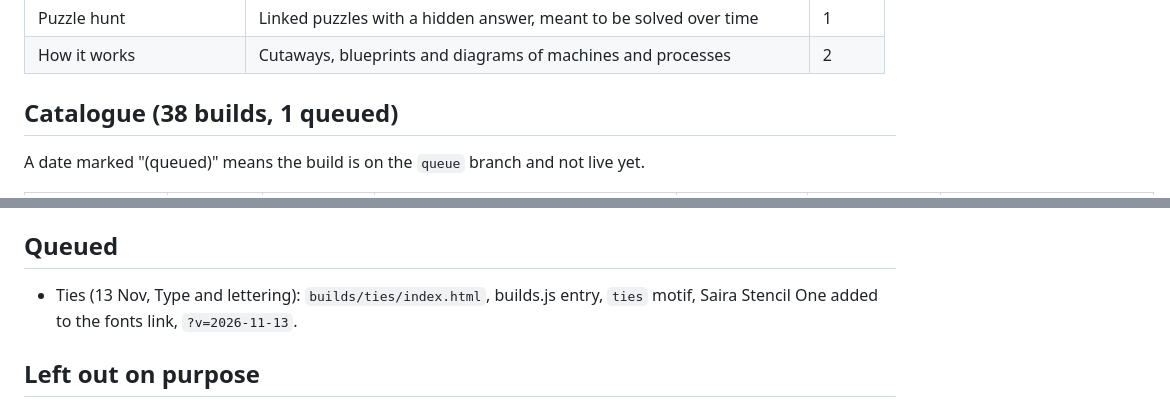
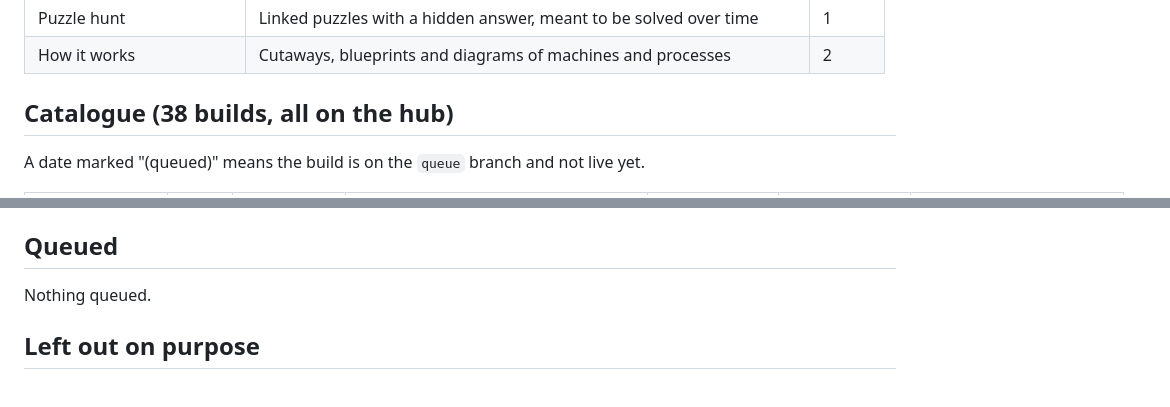
Before and after one commit to dacoowork/free-rein, a Markdown page: HUB.md, 2 parts joined by grey strips. Rendered like a GitHub page.

```diff
--- a/HUB.md
+++ b/HUB.md
@@ -42,7 +42,7 @@ Each day, pick the category first, then the idea. Favour categories with low cou
 | Puzzle hunt | Linked puzzles with a hidden answer, meant to be solved over time | 1 |
 | How it works | Cutaways, blueprints and diagrams of machines and processes | 2 |
 
-## Catalogue (38 builds, 1 queued)
+## Catalogue (38 builds, all on the hub)
 
 A date marked "(queued)" means the build is on the `queue` branch and not live yet.
 
@@ -196,7 +196,7 @@ Process tip (23–28 Oct): scheduled runs with no repo attached had no add_repo
 
 ## Queued
 
-- Ties (13 Nov, Type and lettering): `builds/ties/index.html`, builds.js entry, `ties` motif, Saira Stencil One added to the fonts link, `?v=2026-11-13`.
+Nothing queued.
 
 ## Left out on purpose
 
```
Also changed, not shown: other parts of HUB.md (+2 -2 lines).
